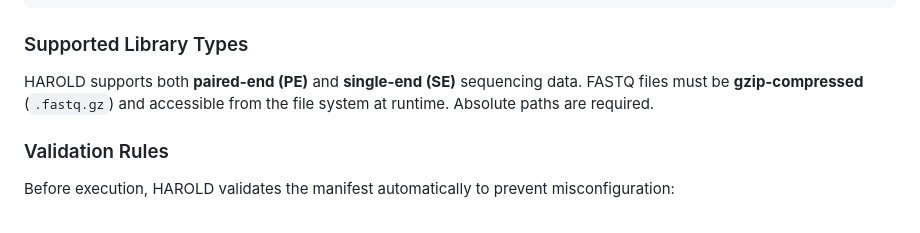
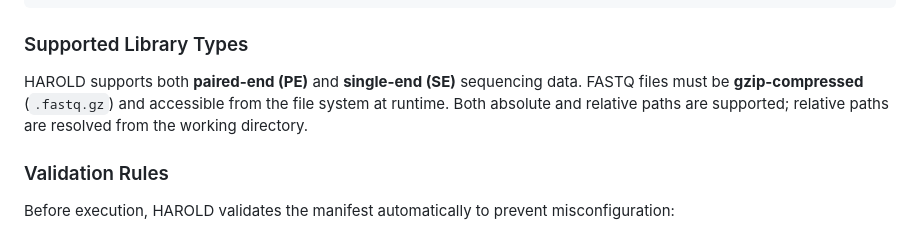
Before and after one commit to dremellab/HAROLD, a Markdown page: docs/inputs.md, the part around the change. Rendered like a GitHub page.

Commit message:
docs(inputs): clarify that relative paths are supported
The code allows both absolute and relative FASTQ paths; relative paths are
resolved from the working directory. Update documentation to reflect this
instead of incorrectly stating that absolute paths are required.

⚡ generated by AI ⚡

```diff
--- a/docs/inputs.md
+++ b/docs/inputs.md
@@ -28,7 +28,7 @@ S3	Control	B2	/data/fastq/S3_R1.fastq.gz		unstranded
 
 ### Supported Library Types
 
-HAROLD supports both **paired-end (PE)** and **single-end (SE)** sequencing data. FASTQ files must be **gzip-compressed** (`.fastq.gz`) and accessible from the file system at runtime. Absolute paths are required.
+HAROLD supports both **paired-end (PE)** and **single-end (SE)** sequencing data. FASTQ files must be **gzip-compressed** (`.fastq.gz`) and accessible from the file system at runtime. Both absolute and relative paths are supported; relative paths are resolved from the working directory.
 
 ### Validation Rules
 
```
